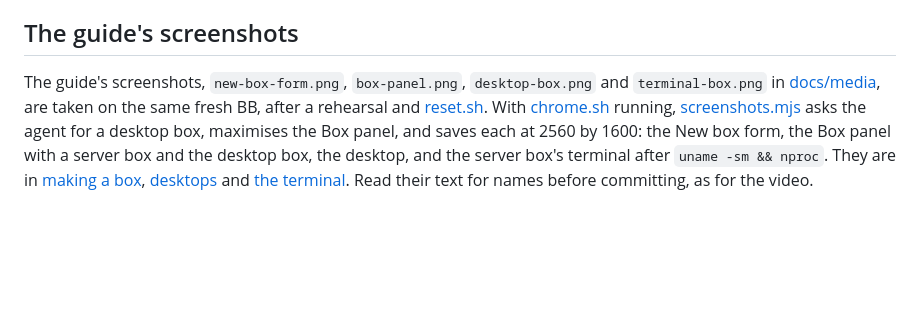
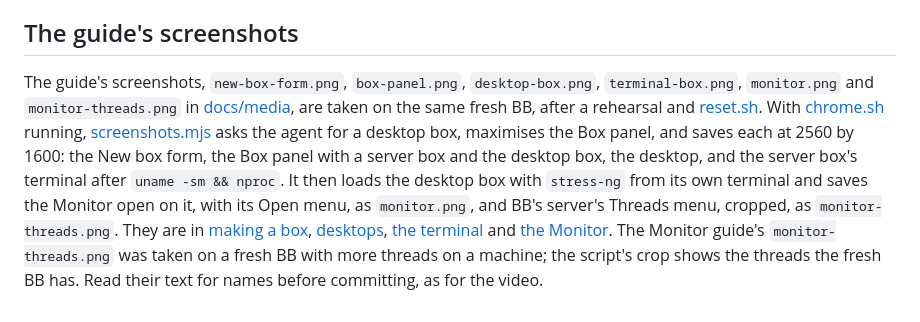
Before and after one commit to ahkohd/bb-box, a Markdown page: docs/demo.md, the part around the change. Drawn GitHub-style; blank space fills up the shorter version.

```diff
--- a/docs/demo.md
+++ b/docs/demo.md
@@ -58,4 +58,4 @@ Before committing, read every frame's text, as with `tesseract` over the saved f
 
 ## The guide's screenshots
 
-The guide's screenshots, `new-box-form.png`, `box-panel.png`, `desktop-box.png` and `terminal-box.png` in [docs/media](media), are taken on the same fresh BB, after a rehearsal and [reset.sh](../scripts/demo/reset.sh). With [chrome.sh](../scripts/demo/chrome.sh) running, [screenshots.mjs](../scripts/demo/screenshots.mjs) asks the agent for a desktop box, maximises the Box panel, and saves each at 2560 by 1600: the New box form, the Box panel with a server box and the desktop box, the desktop, and the server box's terminal after `uname -sm && nproc`. They are in [making a box](guide/making-a-box.md), [desktops](guide/desktops.md) and [the terminal](guide/terminal.md). Read their text for names before committing, as for the video.
+The guide's screenshots, `new-box-form.png`, `box-panel.png`, `desktop-box.png`, `terminal-box.png`, `monitor.png` and `monitor-threads.png` in [docs/media](media), are taken on the same fresh BB, after a rehearsal and [reset.sh](../scripts/demo/reset.sh). With [chrome.sh](../scripts/demo/chrome.sh) running, [screenshots.mjs](../scripts/demo/screenshots.mjs) asks the agent for a desktop box, maximises the Box panel, and saves each at 2560 by 1600: the New box form, the Box panel with a server box and the desktop box, the desktop, and the server box's terminal after `uname -sm && nproc`. It then loads the desktop box with `stress-ng` from its own terminal and saves the Monitor open on it, with its Open menu, as `monitor.png`, and BB's server's Threads menu, cropped, as `monitor-threads.png`. They are in [making a box](guide/making-a-box.md), [desktops](guide/desktops.md), [the terminal](guide/terminal.md) and [the Monitor](guide/monitor.md). The Monitor guide's `monitor-threads.png` was taken on a fresh BB with more threads on a machine; the script's crop shows the threads the fresh BB has. Read their text for names before committing, as for the video.
```
Also changed, not shown: docs/guide/monitor.md (+4 -0 lines), docs/media/monitor-threads.png (added), docs/media/monitor.png (added), 1 other file.
